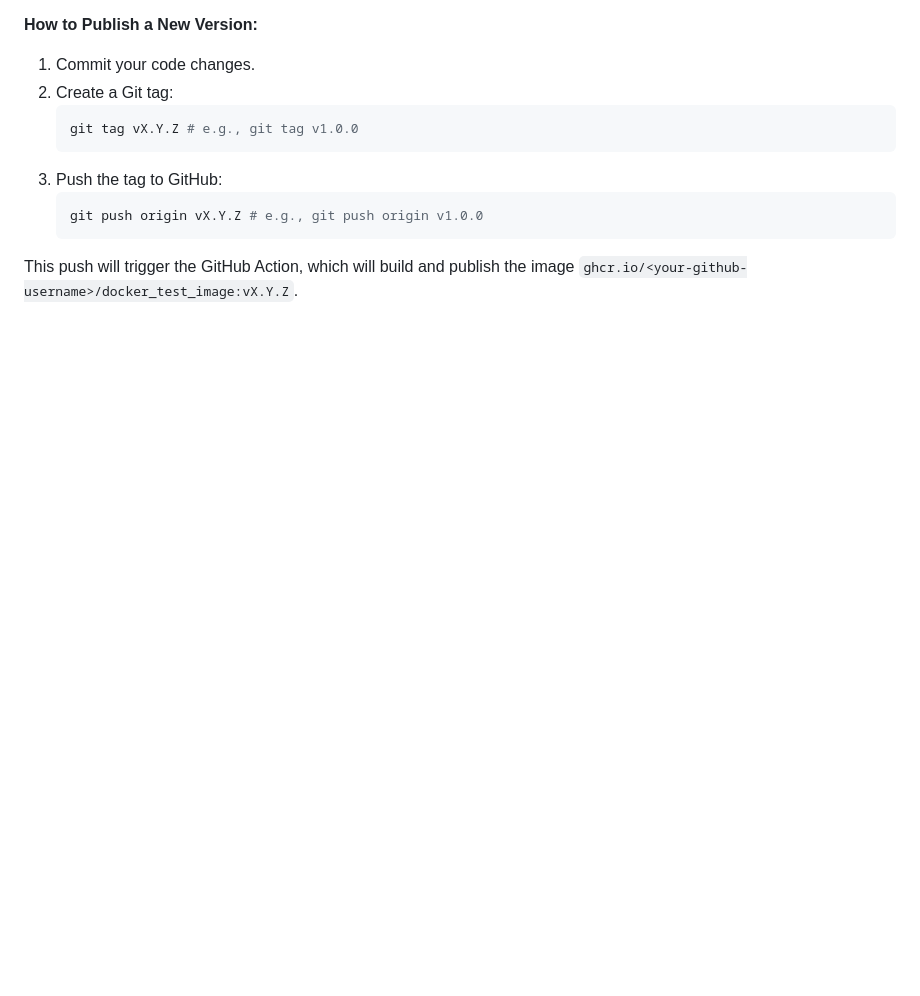
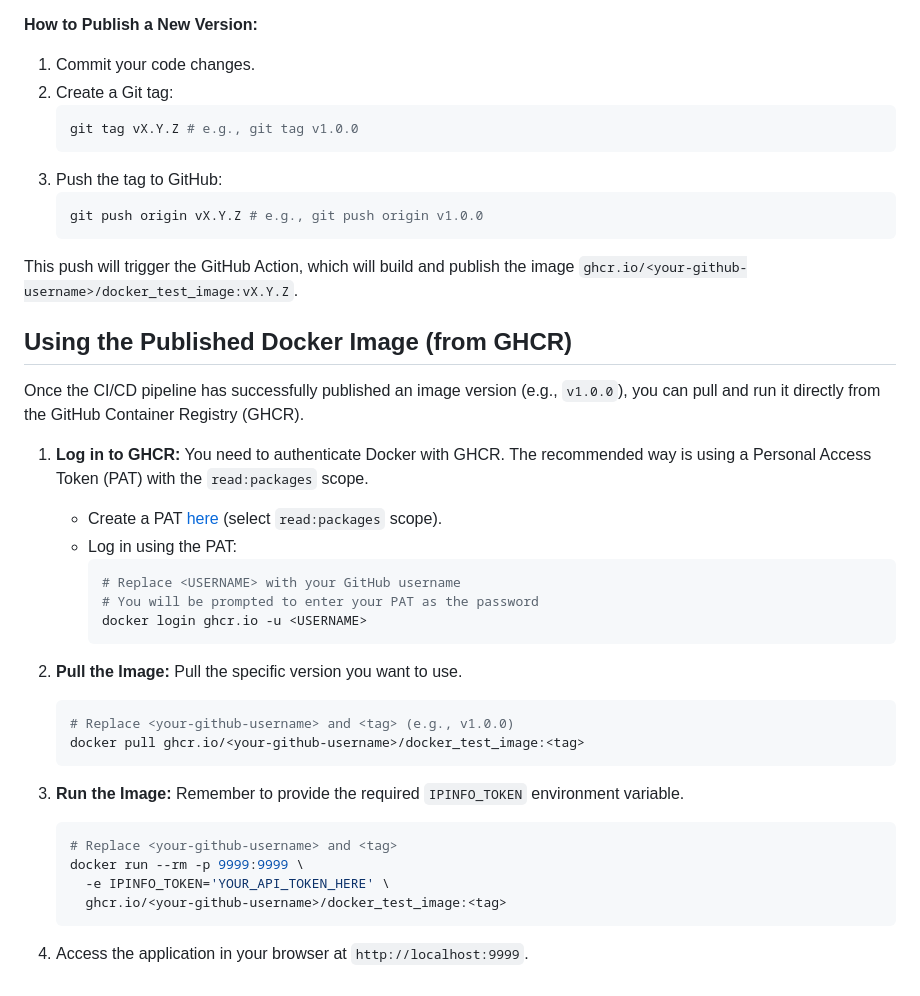
Before and after one commit to fmedery/docker_img, a Markdown page: README.md, the part around the change. Rendered like a GitHub page; blank space fills up the shorter version.

Commit message:
docs: expand README with instructions for using the published Docker image from GHCR
Added detailed steps for logging into GitHub Container Registry, pulling the Docker image, and running it with the required environment variable. This enhances the documentation for users looking to utilize the published images.

````diff
--- a/README.md
+++ b/README.md
@@ -140,3 +140,35 @@ This repository includes a GitHub Actions workflow to automatically build and pu
     git push origin vX.Y.Z # e.g., git push origin v1.0.0
     ```
 This push will trigger the GitHub Action, which will build and publish the image `ghcr.io/<your-github-username>/docker_test_image:vX.Y.Z`.
+
+## Using the Published Docker Image (from GHCR)
+
+Once the CI/CD pipeline has successfully published an image version (e.g., `v1.0.0`), you can pull and run it directly from the GitHub Container Registry (GHCR).
+
+1.  **Log in to GHCR:**
+    You need to authenticate Docker with GHCR. The recommended way is using a Personal Access Token (PAT) with the `read:packages` scope.
+    *   Create a PAT [here](https://github.com/settings/tokens) (select `read:packages` scope).
+    *   Log in using the PAT:
+        ```bash
+        # Replace <USERNAME> with your GitHub username
+        # You will be prompted to enter your PAT as the password
+        docker login ghcr.io -u <USERNAME>
+        ```
+
+2.  **Pull the Image:**
+    Pull the specific version you want to use.
+    ```bash
+    # Replace <your-github-username> and <tag> (e.g., v1.0.0)
+    docker pull ghcr.io/<your-github-username>/docker_test_image:<tag>
+    ```
+
+3.  **Run the Image:**
+    Remember to provide the required `IPINFO_TOKEN` environment variable.
+    ```bash
+    # Replace <your-github-username> and <tag>
+    docker run --rm -p 9999:9999 \
+      -e IPINFO_TOKEN='YOUR_API_TOKEN_HERE' \
+      ghcr.io/<your-github-username>/docker_test_image:<tag>
+    ```
+
+4.  Access the application in your browser at `http://localhost:9999`.
````
